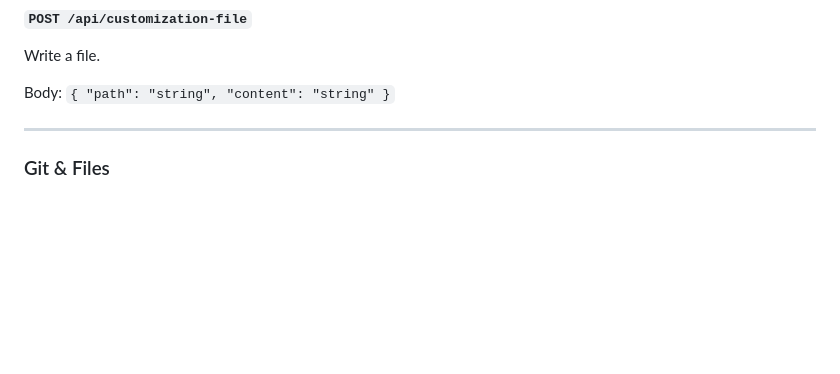
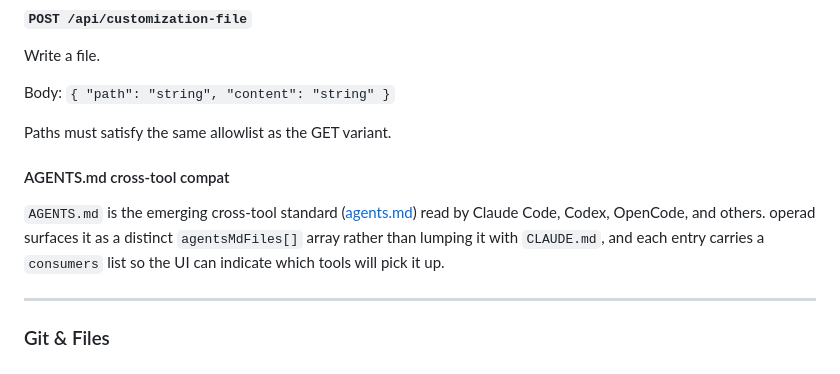
Before and after one commit to tribixbite/operad, a Markdown page: docs/api.md, the part around one of its changes. Rendered like a GitHub page; blank space fills up the shorter version.

```diff
--- a/docs/api.md
+++ b/docs/api.md
@@ -220,6 +290,12 @@ Read a CLAUDE.md or memory file by its filesystem path (URL-encoded).
 Write a file.
 
 Body: `{ "path": "string", "content": "string" }`
+
+Paths must satisfy the same allowlist as the GET variant.
+
+#### AGENTS.md cross-tool compat
+
+`AGENTS.md` is the emerging cross-tool standard ([agents.md](https://agents.md)) read by Claude Code, Codex, OpenCode, and others. operad surfaces it as a distinct `agentsMdFiles[]` array rather than lumping it with `CLAUDE.md`, and each entry carries a `consumers` list so the UI can indicate which tools will pick it up.
 
 ---
 
```
Also changed, not shown: other parts of docs/api.md (+73 -3 lines), docs/customization.md (added, +94 -0 lines).
